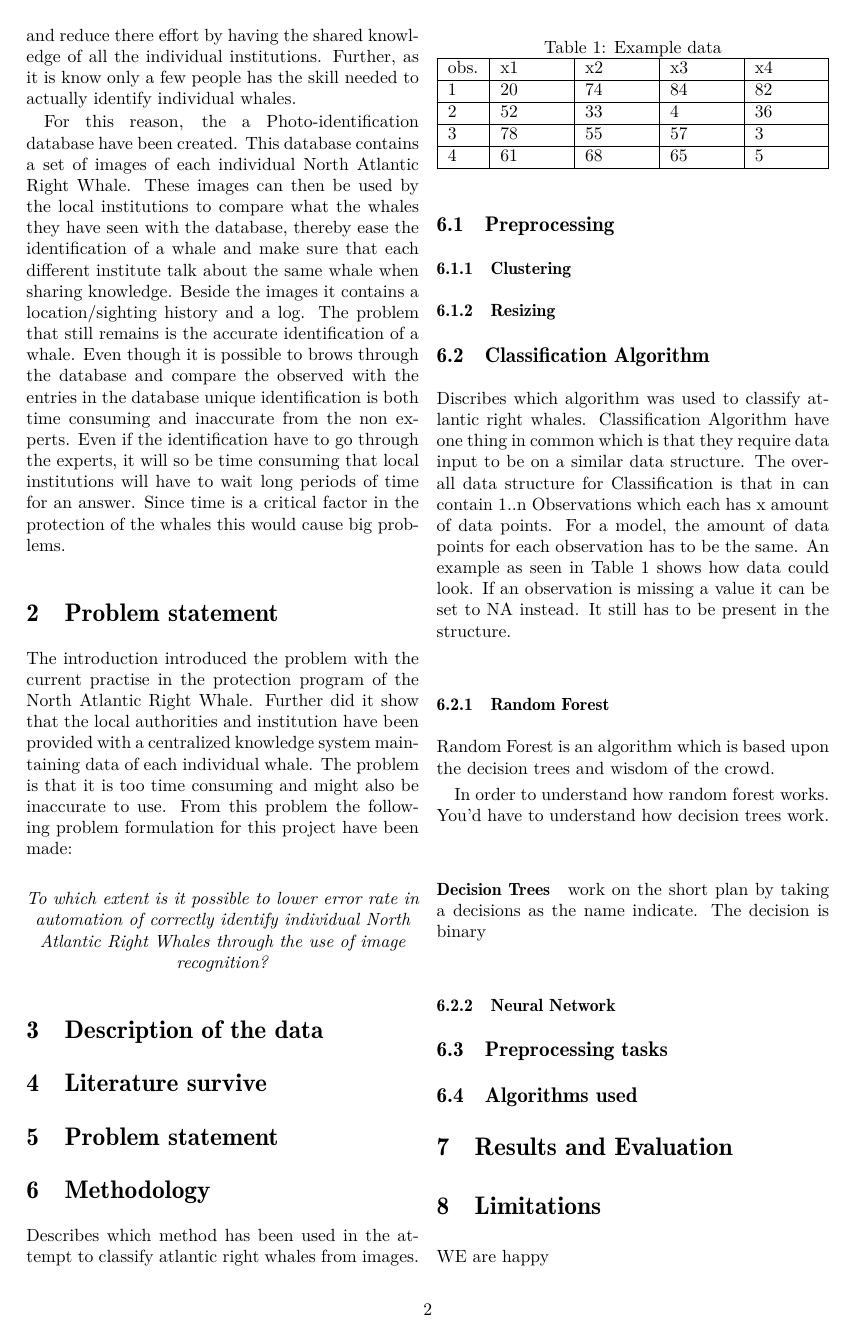
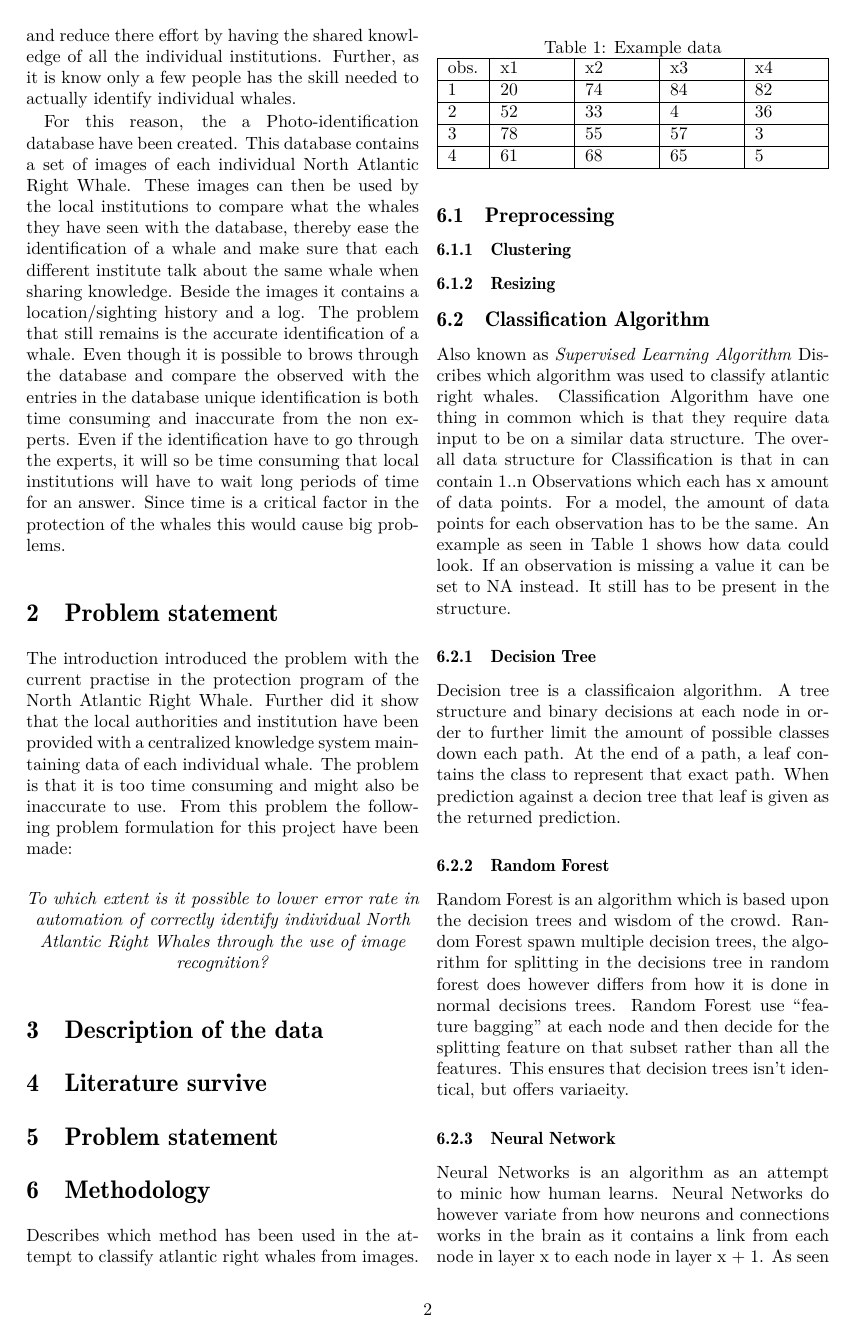
Before and after one commit to Romeren/ScientificMethodsReport, a LaTeX paper (Project/report_template.tex, which reads Project/Methodology.tex): page 2 of 3. Compiled offline with pdfLaTeX.

Commit message:
Added Classification algorithms for methodology

```diff
--- a/Project/Methodology.tex
+++ b/Project/Methodology.tex
@@ -2,11 +2,15 @@ Describes which method has been used in the attempt to classify atlantic right w
 
 \subsection{Preprocessing}
 
+
 \subsubsection{Clustering}
+
 
 \subsubsection{Resizing}
 
+
 \subsection{Classification Algorithm}
+Also known as \emph{Supervised Learning Algorithm}
 Discribes which algorithm was used to classify atlantic right whales. Classification Algorithm have one thing in common which is that they require data input to be on a similar data structure.
 The overall data structure for Classification is that in can contain 1..n Observations which each has x amount of data points. For a model, the amount of data points for each observation has to be the same. An example as seen in Table \ref{tab:example data} shows how data could look.
 If an observation is missing a value it can be set to NA instead. It still has to be present in the structure.
@@ -24,10 +28,16 @@ If an observation is missing a value it can be set to NA instead. It still has t
   \end{tabularx}
 \end{table}
 
+\subsubsection{Decision Tree}
+Decision tree is a classificaion algorithm. A tree structure and binary decisions at each node in order to further limit the amount of possible classes down each path.
+At the end of a path, a leaf contains the class to represent that exact path.
+When prediction against a decion tree that leaf is given as the returned prediction.
+
 \subsubsection{Random Forest}
 Random Forest is an algorithm which is based upon the decision trees and wisdom of the crowd.
-
-In order to understand how random forest works. You'd have to understand how decision trees work.
-\paragraph{Decision Trees} work on the short plan by taking a decisions as the name indicate. The decision is binary
+Random Forest spawn multiple decision trees, the algorithm for splitting in the decisions tree in random forest does however differs from how it is done in normal decisions trees.
+Random Forest use ``feature bagging'' at each node and then decide for the splitting feature on that subset rather than all the features. This ensures that decision trees isn't identical, but offers variaeity.
 
 \subsubsection{Neural Network}
+Neural Networks is an algorithm as an attempt to minic how human learns.
+Neural Networks do however variate from how neurons and connections works in the brain as it contains a link from each node in layer x to each node in layer x + 1. As seen at Figure \ref{fig:neuralnetwork}, a neural network with only a input layer and a output layer is shown and the connections between the nodes. Each input node in the figure is connected to all the output nodes.
```
Also changed, not shown: Project/Images/Bagging.png (added), Project/Images/neuralnetwork.png (added), Project/Methodology.tex (7 more changed lines), 2 other files.
